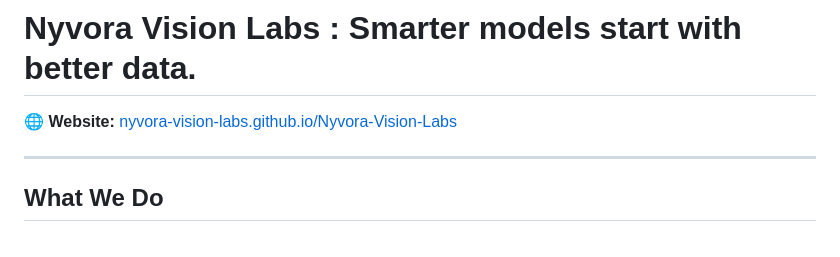
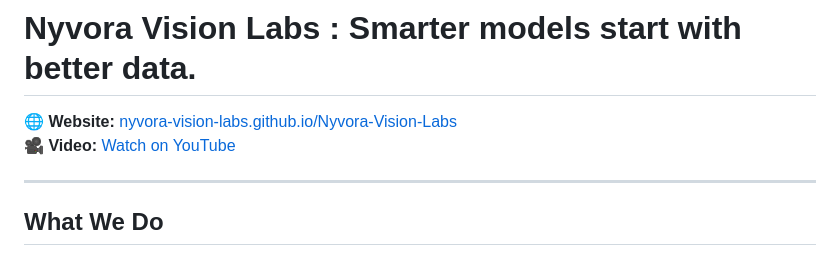
Before and after one commit to Nyvora-Vision-Labs/Nyvora-Vision-Labs, a Markdown page: readme.md, the part around the change. Drawn GitHub-style.

Commit message:
Add YouTube video link to README
Added a video link to the README for better engagement.

```diff
--- a/readme.md
+++ b/readme.md
@@ -1,6 +1,7 @@
 # Nyvora Vision Labs : **Smarter models start with better data.**
 
 🌐 **Website:** [nyvora-vision-labs.github.io/Nyvora-Vision-Labs](https://nyvora-vision-labs.github.io/Nyvora-Vision-Labs/)
+🎥 **Video:** [Watch on YouTube](https://www.youtube.com/watch?v=NhIIXaMN8pY)
 
 ---
 
```
